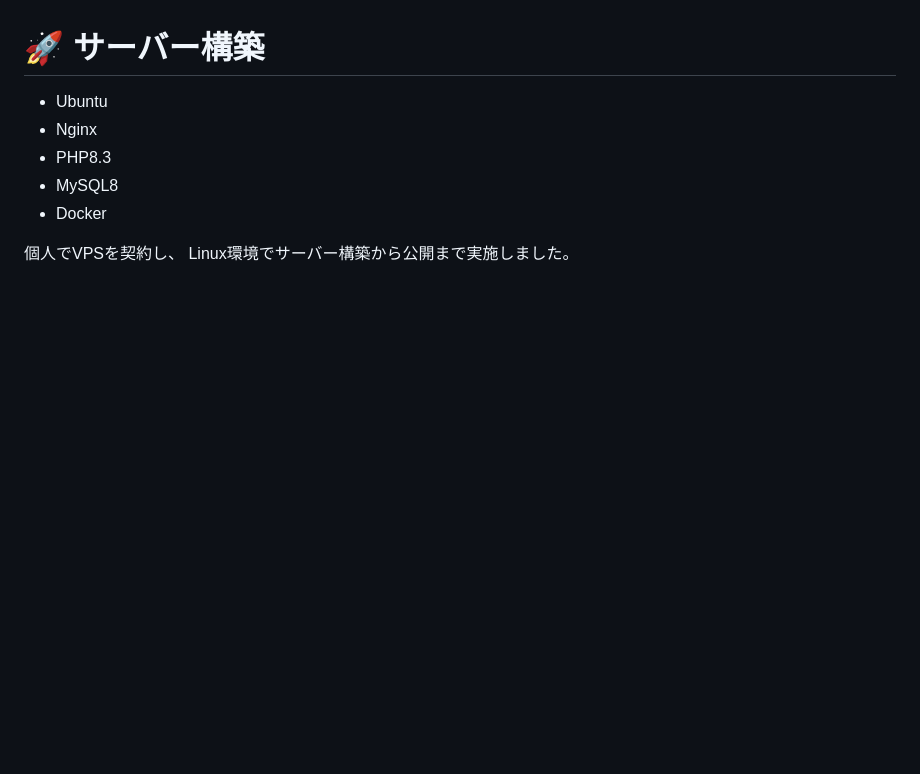
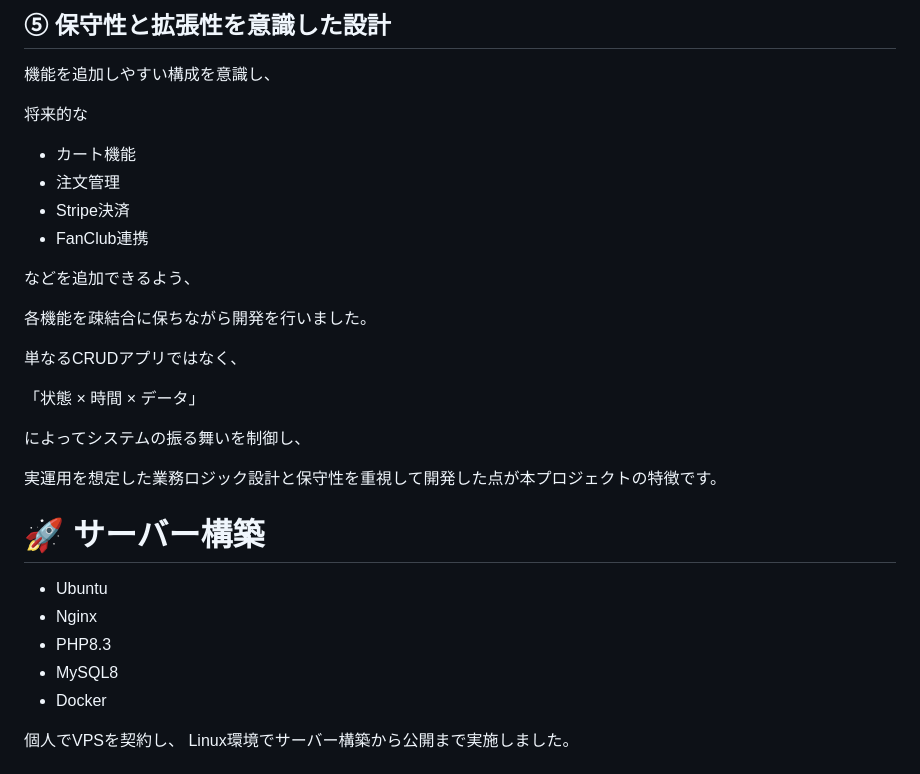
Before and after one commit to utl-flaxy/shining-will-shop, a Markdown page: README.md, the part around one of its changes. Drawn GitHub-style; blank space fills up the shorter version.

```diff
--- a/README.md
+++ b/README.md
@@ -358,3 +542,25 @@ Filament採用
+## ⑤ 保守性と拡張性を意識した設計
+
+機能を追加しやすい構成を意識し、
+
+将来的な
+
+- カート機能
+- 注文管理
+- Stripe決済
+- FanClub連携
+
+などを追加できるよう、
+
+各機能を疎結合に保ちながら開発を行いました。
+
+単なるCRUDアプリではなく、
+
+「状態 × 時間 × データ」
+
+によってシステムの振る舞いを制御し、
+
+実運用を想定した業務ロジック設計と保守性を重視して開発した点が本プロジェクトの特徴です。
 
 # 🚀 サーバー構築
 
```
Also changed, not shown: other parts of README.md (+189 -5 lines).
